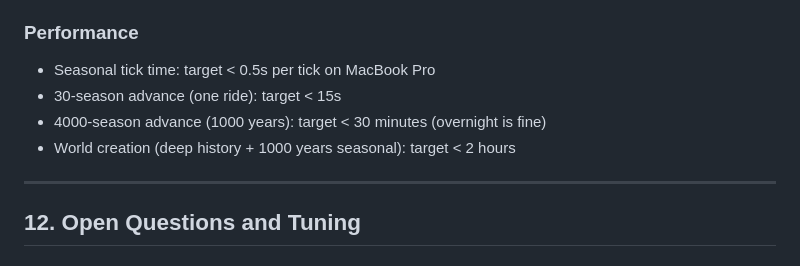
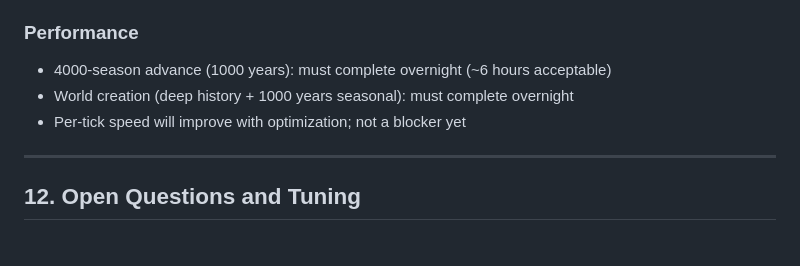
Before and after one commit to zackaholic/bike-simulation, a Markdown page: docs/seasonal-redesign-spec.md, the part around the change. GitHub-like rendering.

Commit message:
Update performance targets: overnight completion, not per-tick speed
Co-Authored-By: Claude Opus 4.6 (1M context) <noreply@anthropic.com>

```diff
--- a/docs/seasonal-redesign-spec.md
+++ b/docs/seasonal-redesign-spec.md
@@ -643,10 +643,9 @@ Work is structured so each step is independently testable and produces visible r
 
 ### Performance
 
-- Seasonal tick time: target < 0.5s per tick on MacBook Pro
-- 30-season advance (one ride): target < 15s
-- 4000-season advance (1000 years): target < 30 minutes (overnight is fine)
-- World creation (deep history + 1000 years seasonal): target < 2 hours
+- 4000-season advance (1000 years): must complete overnight (~6 hours acceptable)
+- World creation (deep history + 1000 years seasonal): must complete overnight
+- Per-tick speed will improve with optimization; not a blocker yet
 
 ---
 
```
